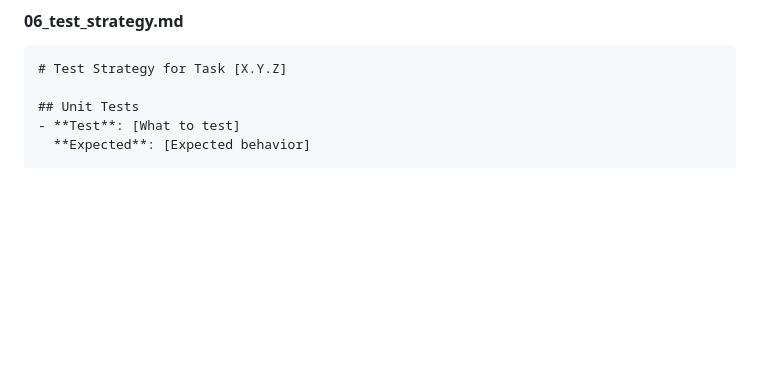
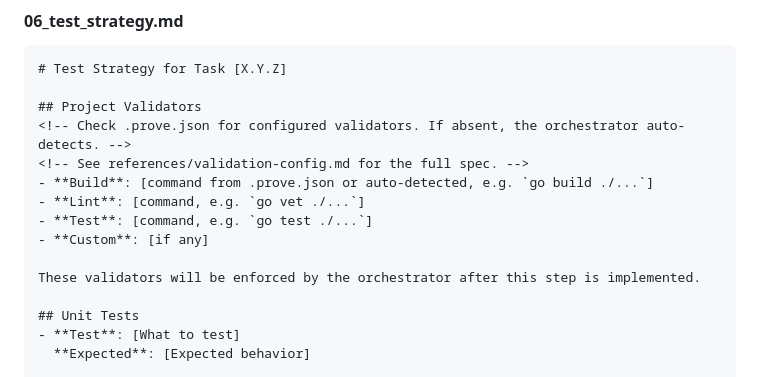
Before and after one commit to mjmorales/claude-prove, a Markdown page: skills/plan-step/SKILL.md, the part around the change. Drawn GitHub-style; blank space fills up the shorter version.

Commit message:
feat(plan-step): reference validation config in planning skills
Add Project Validators section to plan-step test strategy template so planned
steps include concrete validator commands. Add Validation Awareness section to
task-planner so planned verification steps match what the orchestrator enforces.

Co-Authored-By: Claude <noreply@anthropic.com>

````diff
--- a/skills/plan-step/SKILL.md
+++ b/skills/plan-step/SKILL.md
@@ -195,6 +195,16 @@ Initialize these planning documents in the directory:
 ```markdown
 # Test Strategy for Task [X.Y.Z]
 
+## Project Validators
+<!-- Check .prove.json for configured validators. If absent, the orchestrator auto-detects. -->
+<!-- See references/validation-config.md for the full spec. -->
+- **Build**: [command from .prove.json or auto-detected, e.g. `go build ./...`]
+- **Lint**: [command, e.g. `go vet ./...`]
+- **Test**: [command, e.g. `go test ./...`]
+- **Custom**: [if any]
+
+These validators will be enforced by the orchestrator after this step is implemented.
+
 ## Unit Tests
 - **Test**: [What to test]
   **Expected**: [Expected behavior]
````
Also changed, not shown: skills/task-planner/SKILL.md (+8 -0 lines).
